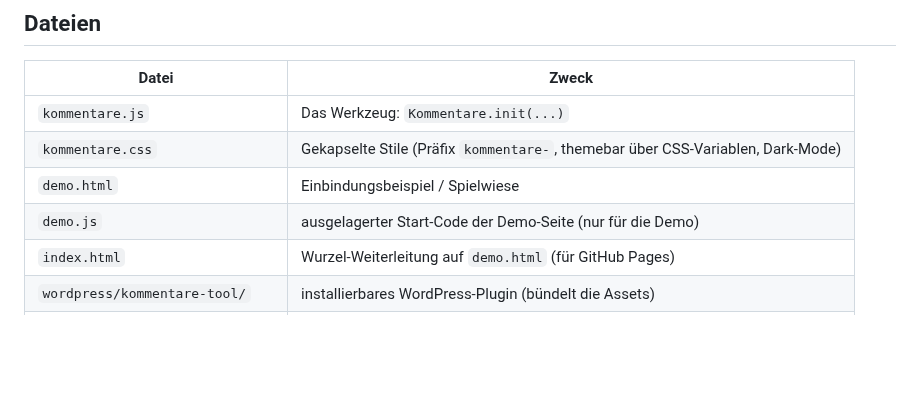
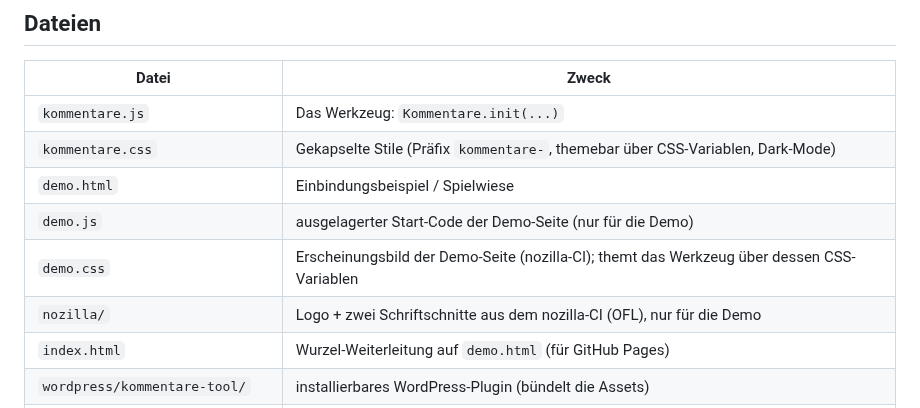
Before and after one commit to daimpad/kommentator, a Markdown page: TECHNISCHE_DOKUMENTATION.md, the part around the change. Rendered like a GitHub page; blank space fills up the shorter version.

```diff
--- a/TECHNISCHE_DOKUMENTATION.md
+++ b/TECHNISCHE_DOKUMENTATION.md
@@ -16,6 +16,8 @@ interne Funktionsweise des Kommentar-Werkzeugs.
 | `kommentare.css` | Gekapselte Stile (Präfix `kommentare-`, themebar über CSS-Variablen, Dark-Mode) |
 | `demo.html` | Einbindungsbeispiel / Spielwiese |
 | `demo.js` | ausgelagerter Start-Code der Demo-Seite (nur für die Demo) |
+| `demo.css` | Erscheinungsbild der Demo-Seite (nozilla-CI); themt das Werkzeug über dessen CSS-Variablen |
+| `nozilla/` | Logo + zwei Schriftschnitte aus dem nozilla-CI (OFL), nur für die Demo |
 | `index.html` | Wurzel-Weiterleitung auf `demo.html` (für GitHub Pages) |
 | `wordpress/kommentare-tool/` | installierbares WordPress-Plugin (bündelt die Assets) |
 | `test/acceptance.mjs` | Headless-Akzeptanztest des Werkzeugs (Playwright) |
```
Also changed, not shown: CLAUDE.md (+8 -1 lines), README.md (+8 -0 lines), docs/preview.png, 8 other files.
